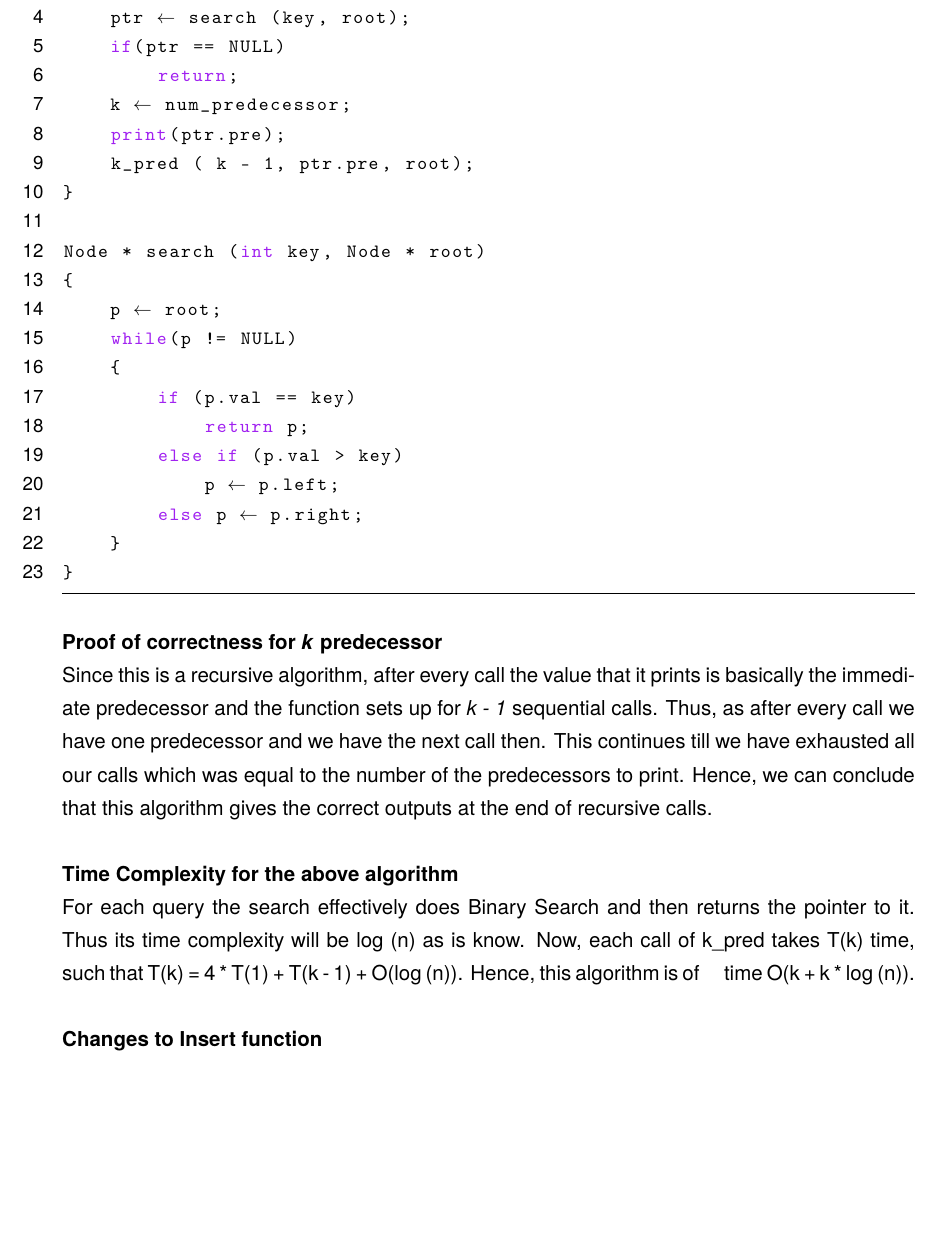
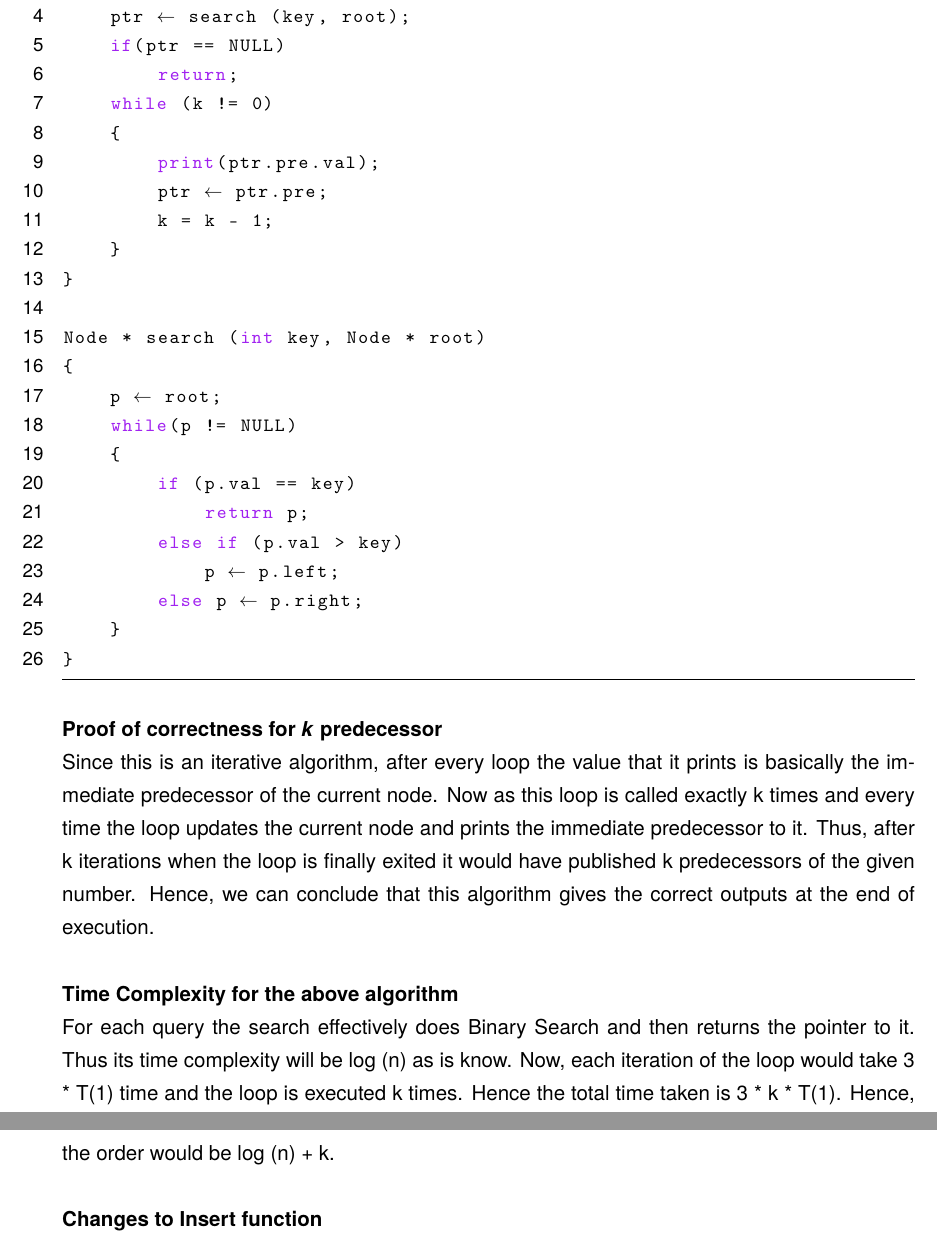
Before and after one commit to deepakgangwar/ESO207A, a LaTeX problem sheet (grp_theo_assignment_1/report.tex): part of page 4 of 5 before the commit and two parts of pages 4 and 5 of 5 after it, the two joined at a grey line, cut so that both start at the same text, the shorter picture padded with empty space. Compiled offline with pdfLaTeX; a LaTeX package or settings file that is missing is left out.

Commit message:
corrected algorithm for question 4

```diff
--- a/grp_theo_assignment_1/report.tex
+++ b/grp_theo_assignment_1/report.tex
@@ -276,9 +276,12 @@ void k_pred (int num_predecessor,int value_to_search, Node * root)
 	ptr $\leftarrow$ search (key, root);
 	if(ptr == NULL)
 		return;
-	k $\leftarrow$ num_predecessor;
-	print(ptr.pre);
-	k_pred ( k - 1, ptr.pre, root);
+	while (k != 0)
+	{
+		print(ptr.pre.val);
+		ptr $\leftarrow$ ptr.pre;
+		k = k - 1;
+	}
 }
 
 Node * search (int key, Node * root)
@@ -294,14 +297,12 @@ Node * search (int key, Node * root)
 	}
 }
 \end{lstlisting}
-\\
 \textbf{Proof of correctness for \textit{k} predecessor}\\
-Since this is a recursive algorithm,  after every call the value that it prints is basically the immediate predecessor and the function sets up for \textit{k - 1} sequential calls. Thus, as after every call we have one predecessor and we have the next call then. This continues till we have exhausted all our calls which was equal to the number of the predecessors to print.
-Hence, we can conclude that this algorithm gives the correct outputs at the end of recursive calls.\\
+Since this is an iterative algorithm, after every loop the value that it prints is basically the immediate predecessor of the current node. Now as this loop is called exactly k times and every time the loop updates the current node and prints the immediate predecessor to it. Thus, after k iterations when the loop is finally exited it would have published k predecessors of the given number.
+Hence, we can conclude that this algorithm gives the correct outputs at the end of execution.\\
 \\
 \textbf{Time Complexity for the above algorithm}\\
-For each query the search effectively does Binary Search and then returns the pointer to it. Thus its time complexity will be log (n) as is know. Now, each call of k\_pred takes T(k) time, such that T(k) = 4 * T(1) + T(k - 1) + O(log (n)).
-Hence, this algorithm is of \quad time O(k + k * log (n)).\\
+For each query the search effectively does Binary Search and then returns the pointer to it. Thus its time complexity will be log (n) as is know. Now, each iteration of the loop would take 3 * T(1) time and the loop is executed k times. Hence the total time taken is 3 * k * T(1). Hence, the order would be log (n) + k.\\
 \\
 \textbf{Changes to Insert function}\\
 The only change we need to make in Insert is to search for the predecessor of the inserted value and augment this into the newly inserted node. Now, search for the predecessor shall be of order log (n), insert itself is of order log (n). Hence, insert is still done in O (log (n)).\\
```
Also changed, not shown: grp_theo_assignment_1/report.pdf, grp_theo_assignment_1/report.tex (4 more changed lines), 2 other files.
